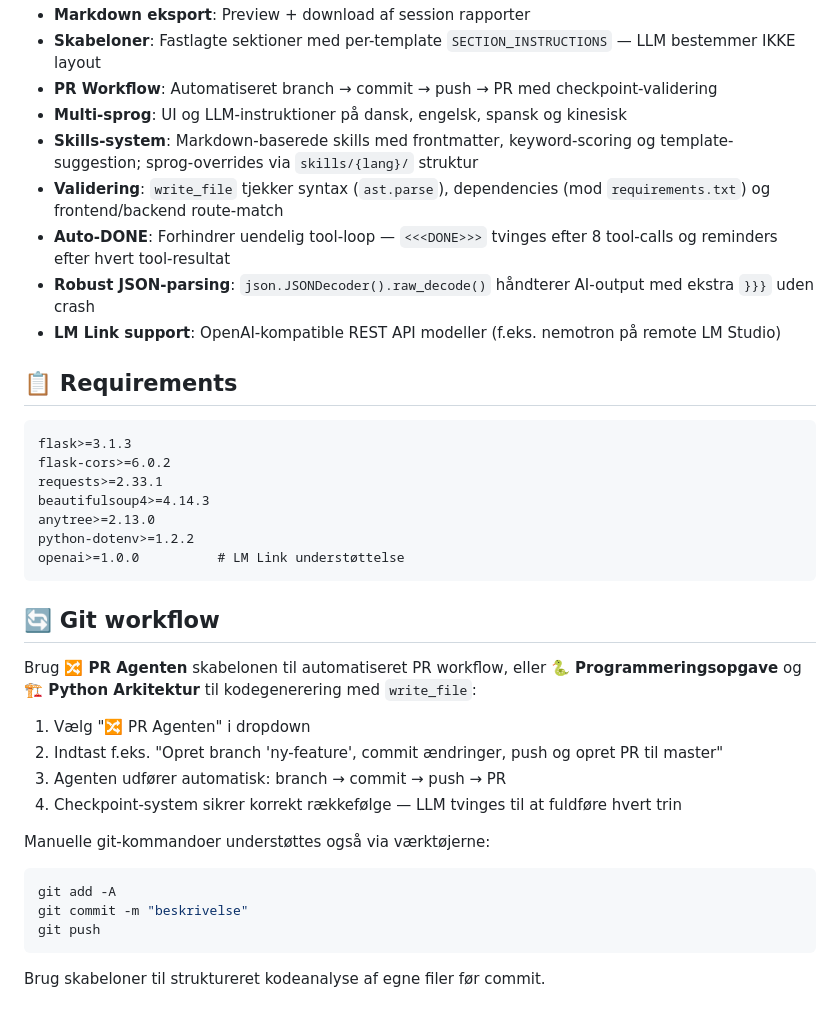
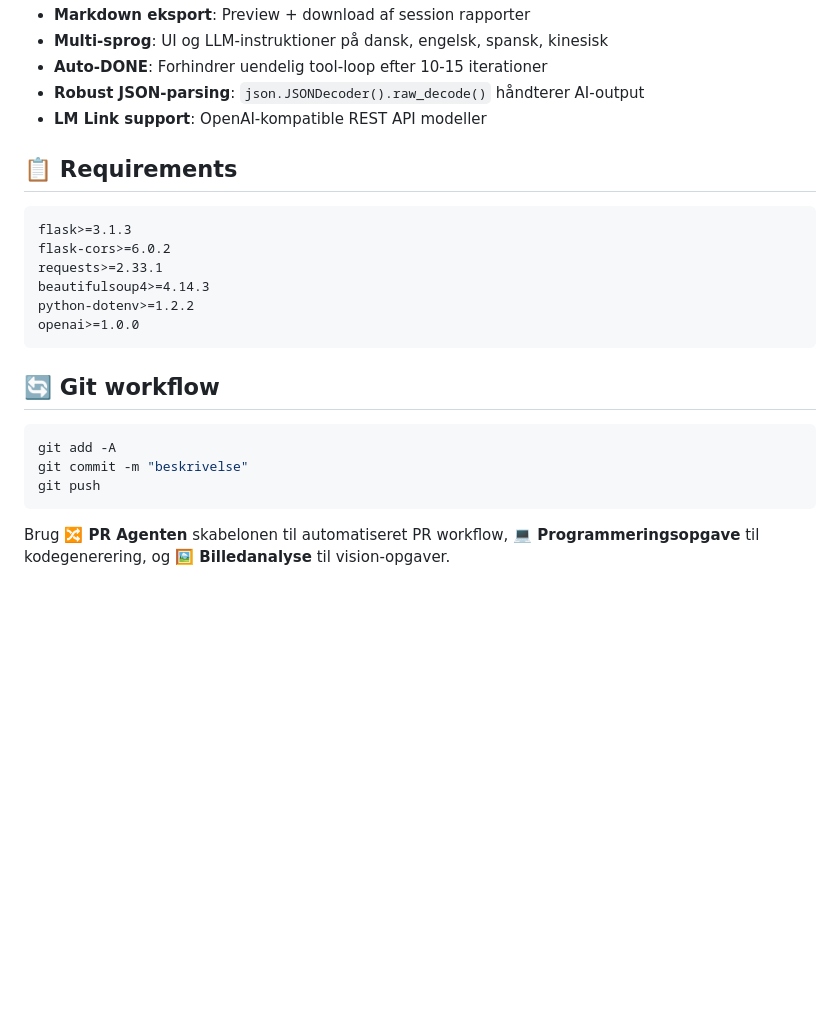
Before and after one commit to holgerkpedersen/Agenten, a Markdown page: README.md, the part around one of its changes. Drawn GitHub-style; blank space fills up the shorter version.

````diff
--- a/README.md
+++ b/README.md
@@ -144,12 +164,8 @@ Flask API (api_server.py)
 - **Markdown eksport**: Preview + download af session rapporter
-- **Skabeloner**: Fastlagte sektioner med per-template `SECTION_INSTRUCTIONS` — LLM bestemmer IKKE layout
-- **PR Workflow**: Automatiseret branch → commit → push → PR med checkpoint-validering
-- **Multi-sprog**: UI og LLM-instruktioner på dansk, engelsk, spansk og kinesisk
-- **Skills-system**: Markdown-baserede skills med frontmatter, keyword-scoring og template-suggestion; sprog-overrides via `skills/{lang}/` struktur
-- **Validering**: `write_file` tjekker syntax (`ast.parse`), dependencies (mod `requirements.txt`) og frontend/backend route-match
-- **Auto-DONE**: Forhindrer uendelig tool-loop — `<<<DONE>>>` tvinges efter 8 tool-calls og reminders efter hvert tool-resultat
-- **Robust JSON-parsing**: `json.JSONDecoder().raw_decode()` håndterer AI-output med ekstra `}}}` uden crash
-- **LM Link support**: OpenAI-kompatible REST API modeller (f.eks. nemotron på remote LM Studio)
+- **Multi-sprog**: UI og LLM-instruktioner på dansk, engelsk, spansk, kinesisk
+- **Auto-DONE**: Forhindrer uendelig tool-loop efter 10-15 iterationer
+- **Robust JSON-parsing**: `json.JSONDecoder().raw_decode()` håndterer AI-output
+- **LM Link support**: OpenAI-kompatible REST API modeller
 
 ## 📋 Requirements
 
@@ -158,21 +174,11 @@ flask>=3.1.3
 flask-cors>=6.0.2
 requests>=2.33.1
 beautifulsoup4>=4.14.3
-anytree>=2.13.0
 python-dotenv>=1.2.2
-openai>=1.0.0          # LM Link understøttelse
+openai>=1.0.0
 ```
 
 ## 🔄 Git workflow
-
-Brug **🔀 PR Agenten** skabelonen til automatiseret PR workflow, eller **🐍 Programmeringsopgave** og **🏗️ Python Arkitektur** til kodegenerering med `write_file`:
-
-1. Vælg "🔀 PR Agenten" i dropdown
-2. Indtast f.eks. "Opret branch 'ny-feature', commit ændringer, push og opret PR til master"
-3. Agenten udfører automatisk: branch → commit → push → PR
-4. Checkpoint-system sikrer korrekt rækkefølge — LLM tvinges til at fuldføre hvert trin
-
-Manuelle git-kommandoer understøttes også via værktøjerne:
 
 ```bash
 git add -A
@@ -180,4 +186,4 @@ git commit -m "beskrivelse"
 git push
 ```
 
-Brug skabeloner til struktureret kodeanalyse af egne filer før commit.
+Brug **🔀 PR Agenten** skabelonen til automatiseret PR workflow, **💻 Programmeringsopgave** til kodegenerering, og **🖼️ Billedanalyse** til vision-opgaver.
````
Also changed, not shown: other parts of README.md (+69 -49 lines).
